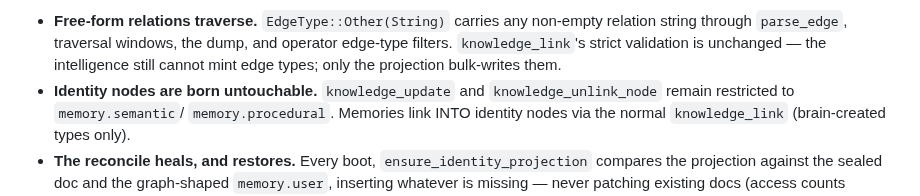
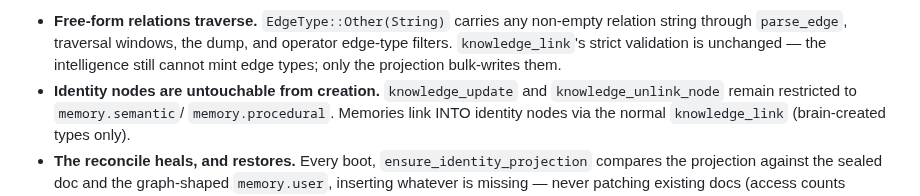
Before and after one commit to Ward-Software-Defined-Systems/embraOS, a Markdown page: docs/IDENTITY-GRAPH.md, the part around the change. Rendered like a GitHub page.

Commit message:
docs(identity-graph): identity nodes are untouchable from creation
"born" is on the shipped-docs banned list; the rule reads the same without it.

Co-Authored-By: Claude Fable 5.1 <noreply@anthropic.com>

```diff
--- a/docs/IDENTITY-GRAPH.md
+++ b/docs/IDENTITY-GRAPH.md
@@ -60,7 +60,7 @@ under `metadata.origin` (`identity_import` for the sealed graph,
   dump, and operator edge-type filters. `knowledge_link`'s strict
   validation is unchanged — the intelligence still cannot mint edge
   types; only the projection bulk-writes them.
-- **Identity nodes are born untouchable.** `knowledge_update` and
+- **Identity nodes are untouchable from creation.** `knowledge_update` and
   `knowledge_unlink_node` remain restricted to `memory.semantic`/
   `memory.procedural`. Memories link INTO identity nodes via the normal
   `knowledge_link` (brain-created types only).
```
